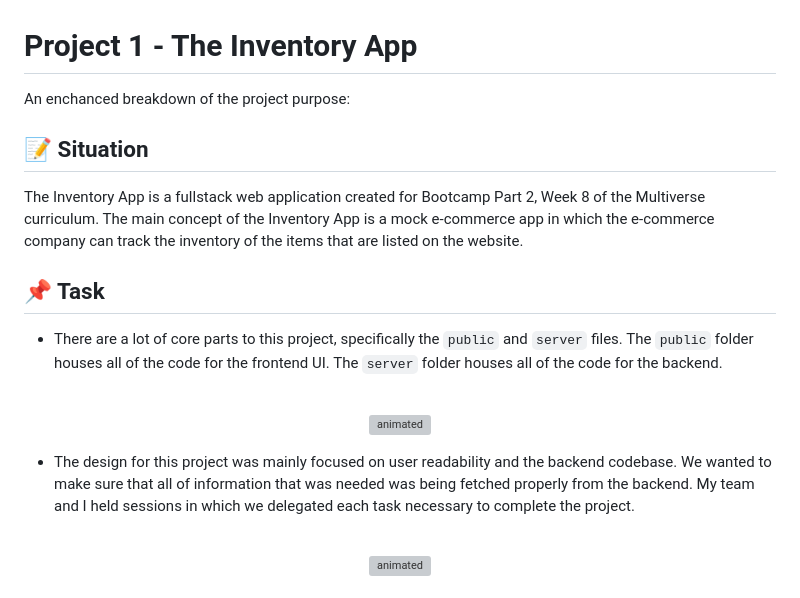
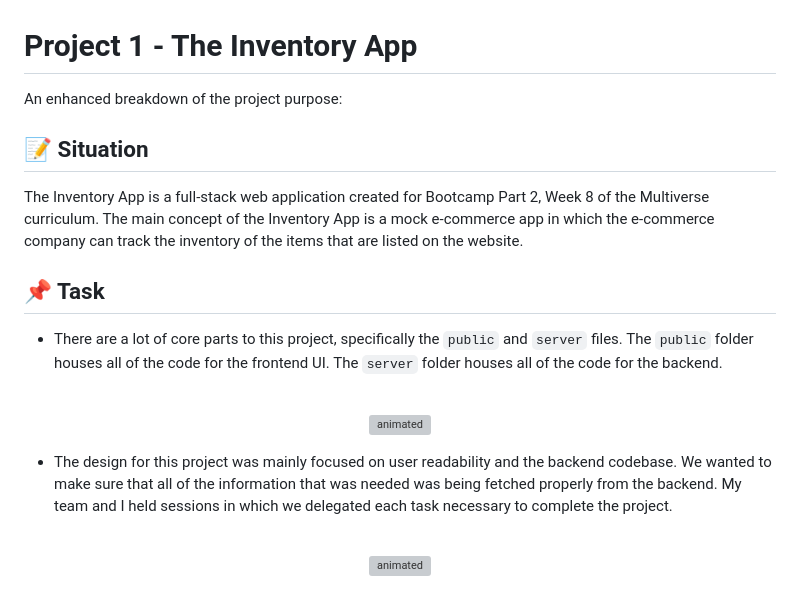
Before and after one commit to krystallopez/KL-portfolio, a Markdown page: Module Projects/InventoryApp.md, the part around one of its changes. Rendered like a GitHub page; grey boxes are pictures that could not be loaded.

```diff
--- a/Module Projects/InventoryApp.md
+++ b/Module Projects/InventoryApp.md
@@ -1,10 +1,10 @@
 # Project 1 - The Inventory App
 
-An enchanced breakdown of the project purpose:
+An enhanced breakdown of the project purpose:
 
 ## :memo: Situation
 
-The Inventory App is a fullstack web application created for Bootcamp Part 2, Week 8 of the Multiverse curriculum. The main concept of the Inventory App is a mock e-commerce app in which the e-commerce company can track the inventory of the items that are listed on the website.
+The Inventory App is a full-stack web application created for Bootcamp Part 2, Week 8 of the Multiverse curriculum. The main concept of the Inventory App is a mock e-commerce app in which the e-commerce company can track the inventory of the items that are listed on the website.
 
 ## :pushpin: Task
 
@@ -17,7 +17,7 @@ The Inventory App is a fullstack web application created for Bootcamp Part 2, We
 
 
 
-- The design for this project was mainly focused on user readability and the backend codebase. We wanted to make sure that all of information that was needed was being fetched properly from the backend. My team and I held sessions in which we delegated each task necessary to complete the project.
+- The design for this project was mainly focused on user readability and the backend codebase. We wanted to make sure that all of the information that was needed was being fetched properly from the backend. My team and I held sessions in which we delegated each task necessary to complete the project.
 
 <br>
 
```
Also changed, not shown: other parts of Module Projects/InventoryApp.md (+8 -8 lines).
